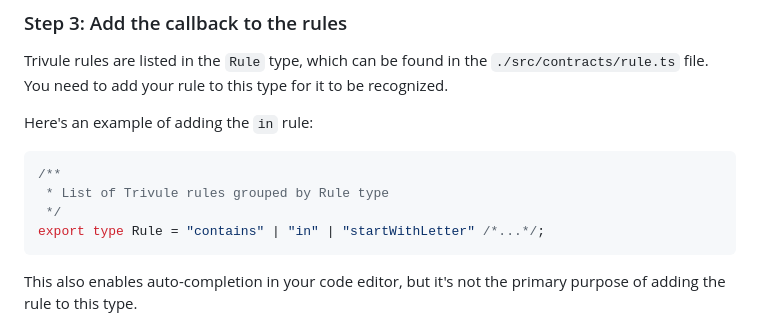
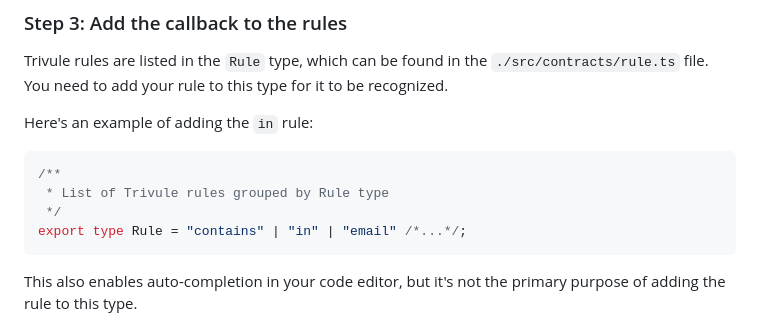
Before and after one commit to trivule/trivule, a Markdown page: contributing.md, the part around the change. Rendered like a GitHub page.

````diff
--- a/contributing.md
+++ b/contributing.md
@@ -143,7 +143,7 @@ Here's an example of adding the `in` rule:
 /**
  * List of Trivule rules grouped by Rule type
  */
-export type Rule = "contains" | "in" | "startWithLetter" /*...*/;
+export type Rule = "contains" | "in" | "email" /*...*/;
 ```
 
 This also enables auto-completion in your code editor, but it's not the primary purpose of adding the rule to this type.
````
Also changed, not shown: readme.md (+1 -1 lines).
